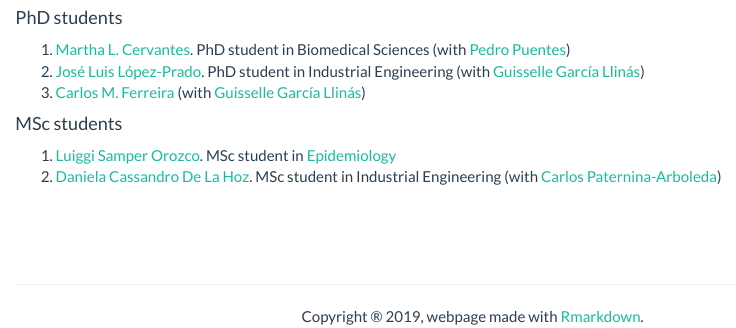
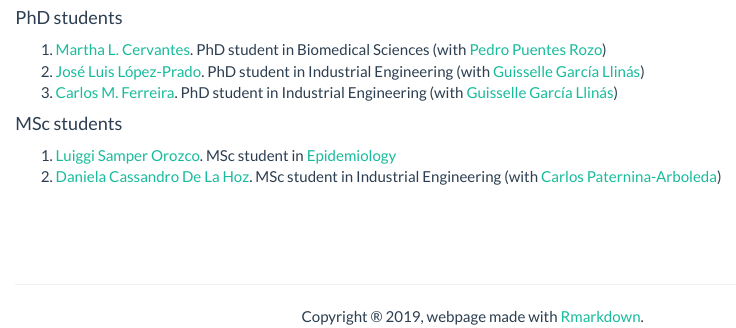
Before and after one commit to jivelez/jivelez.github.io, an R Markdown document (students.Rmd): the page in a window 1100 px wide, from 120 px down. The pictures show the output file students.html that the author committed with the source, opened offline; library style sheets and scripts come from the installed R packages.

Commit message:
Actualización en Students

```diff
--- a/students.Rmd
+++ b/students.Rmd
@@ -3,9 +3,9 @@ title: "Students"
 ---
 
 #### PhD students
-1. [Martha L. Cervantes](https://scienti.colciencias.gov.co/cvlac/visualizador/generarCurriculoCv.do?cod_rh=0000743534). PhD student in Biomedical Sciences (with [Pedro Puentes](http://scienti.colciencias.gov.co:8081/cvlac/visualizador/generarCurriculoCv.do?cod_rh=0000147133))
+1. [Martha L. Cervantes](https://scienti.colciencias.gov.co/cvlac/visualizador/generarCurriculoCv.do?cod_rh=0000743534). PhD student in Biomedical Sciences (with [Pedro Puentes Rozo](http://scienti.colciencias.gov.co:8081/cvlac/visualizador/generarCurriculoCv.do?cod_rh=0000147133))
 2. [José Luis López-Prado](https://scienti.colciencias.gov.co/cvlac/visualizador/generarCurriculoCv.do?cod_rh=0001486987). PhD student in Industrial Engineering (with [Guisselle García Llinás](https://scienti.colciencias.gov.co/cvlac/visualizador/generarCurriculoCv.do?cod_rh=0000738387))
-3. [Carlos M. Ferreira](https://co.linkedin.com/in/carlos-martin-ferreira-vanegas-409003140) (with [Guisselle García Llinás](https://scienti.colciencias.gov.co/cvlac/visualizador/generarCurriculoCv.do?cod_rh=0000738387))
+3. [Carlos M. Ferreira](https://co.linkedin.com/in/carlos-martin-ferreira-vanegas-409003140). PhD student in Industrial Engineering (with [Guisselle García Llinás](https://scienti.colciencias.gov.co/cvlac/visualizador/generarCurriculoCv.do?cod_rh=0000738387))
 <br>
 
 #### MSc students
```
Also changed, not shown: students.html.
